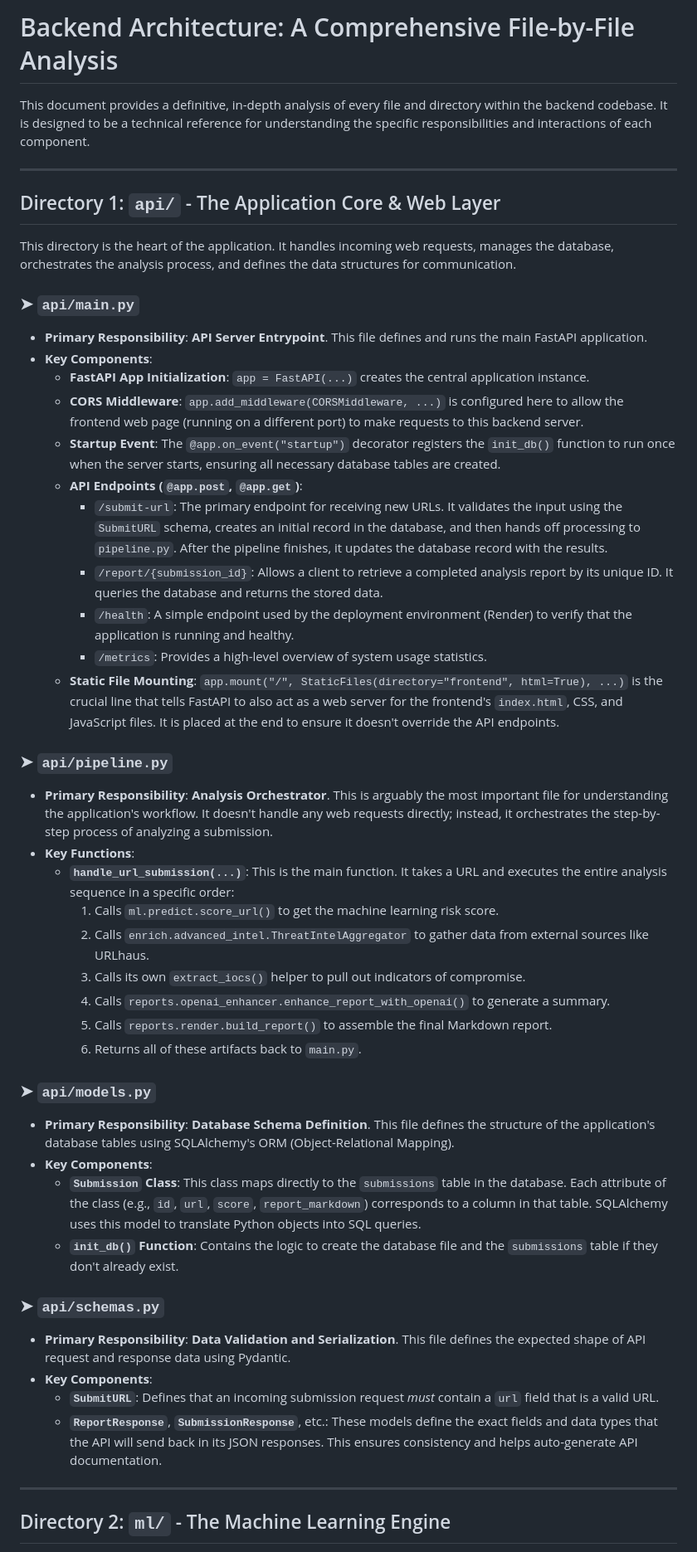
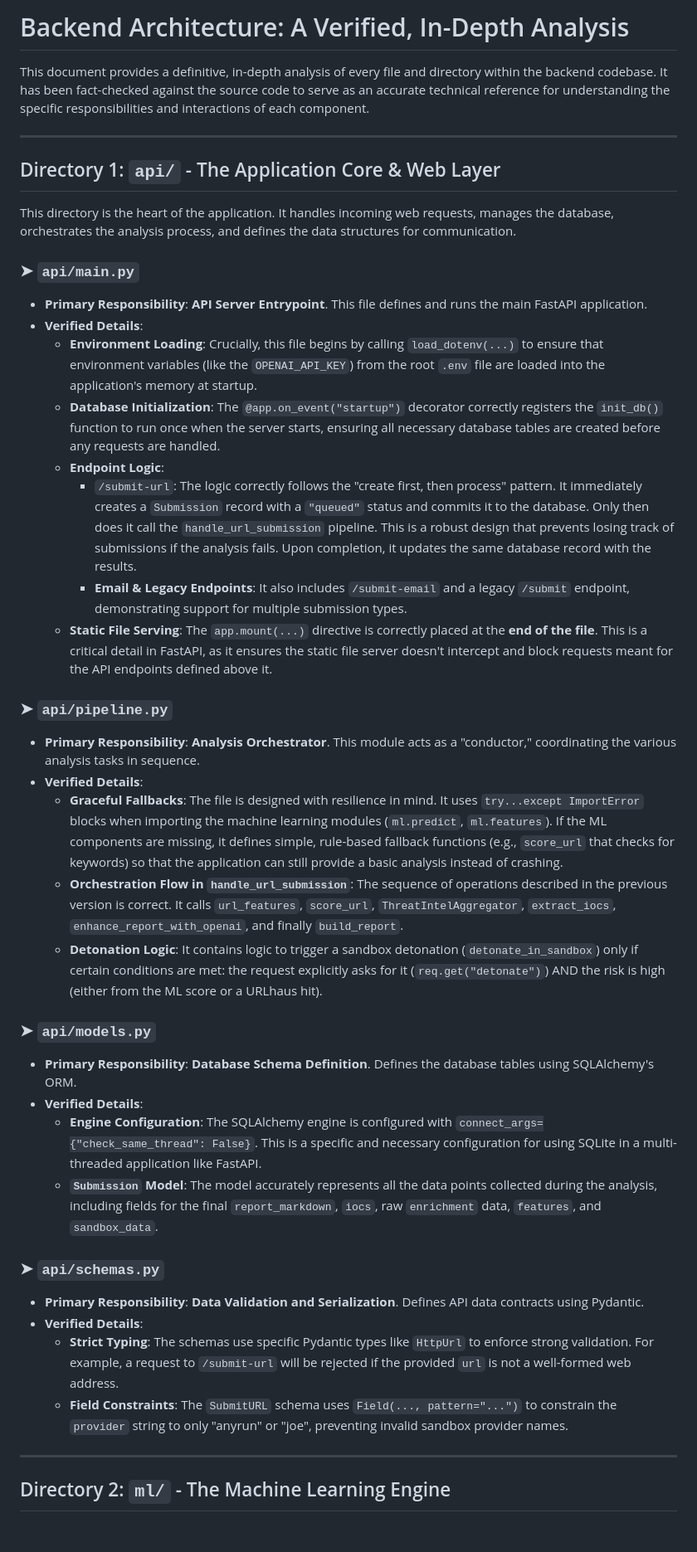
Before and after one commit to jramirez1973/Phishing-Triage, a Markdown page: docs/BACKEND_ARCHITECTURE.md, the part around the change printed below. Shown: that part at 83% size. Drawn GitHub-style; blank space fills up the shorter version.

Commit message:
docs: update backend architecture with verified, in-depth details

```diff
--- a/docs/BACKEND_ARCHITECTURE.md
+++ b/docs/BACKEND_ARCHITECTURE.md
@@ -1,6 +1,6 @@
-# Backend Architecture: A Comprehensive File-by-File Analysis
+# Backend Architecture: A Verified, In-Depth Analysis
 
-This document provides a definitive, in-depth analysis of every file and directory within the backend codebase. It is designed to be a technical reference for understanding the specific responsibilities and interactions of each component.
+This document provides a definitive, in-depth analysis of every file and directory within the backend codebase. It has been fact-checked against the source code to serve as an accurate technical reference for understanding the specific responsibilities and interactions of each component.
 
 ---
 
@@ -10,39 +10,32 @@ This directory is the heart of the application. It handles incoming web requests
 
 ### ➤ `api/main.py`
 *   **Primary Responsibility**: **API Server Entrypoint**. This file defines and runs the main FastAPI application.
-*   **Key Components**:
-    *   **FastAPI App Initialization**: `app = FastAPI(...)` creates the central application instance.
-    *   **CORS Middleware**: `app.add_middleware(CORSMiddleware, ...)` is configured here to allow the frontend web page (running on a different port) to make requests to this backend server.
-    *   **Startup Event**: The `@app.on_event("startup")` decorator registers the `init_db()` function to run once when the server starts, ensuring all necessary database tables are created.
-    *   **API Endpoints (`@app.post`, `@app.get`)**:
-        *   `/submit-url`: The primary endpoint for receiving new URLs. It validates the input using the `SubmitURL` schema, creates an initial record in the database, and then hands off processing to `pipeline.py`. After the pipeline finishes, it updates the database record with the results.
-        *   `/report/{submission_id}`: Allows a client to retrieve a completed analysis report by its unique ID. It queries the database and returns the stored data.
-        *   `/health`: A simple endpoint used by the deployment environment (Render) to verify that the application is running and healthy.
-        *   `/metrics`: Provides a high-level overview of system usage statistics.
-    *   **Static File Mounting**: `app.mount("/", StaticFiles(directory="frontend", html=True), ...)` is the crucial line that tells FastAPI to also act as a web server for the frontend's `index.html`, CSS, and JavaScript files. It is placed at the end to ensure it doesn't override the API endpoints.
+*   **Verified Details**:
+    *   **Environment Loading**: Crucially, this file begins by calling `load_dotenv(...)` to ensure that environment variables (like the `OPENAI_API_KEY`) from the root `.env` file are loaded into the application's memory at startup.
+    *   **Database Initialization**: The `@app.on_event("startup")` decorator correctly registers the `init_db()` function to run once when the server starts, ensuring all necessary database tables are created before any requests are handled.
+    *   **Endpoint Logic**:
+        *   `/submit-url`: The logic correctly follows the "create first, then process" pattern. It immediately creates a `Submission` record with a `"queued"` status and commits it to the database. Only then does it call the `handle_url_submission` pipeline. This is a robust design that prevents losing track of submissions if the analysis fails. Upon completion, it updates the same database record with the results.
+        *   **Email & Legacy Endpoints**: It also includes `/submit-email` and a legacy `/submit` endpoint, demonstrating support for multiple submission types.
+    *   **Static File Serving**: The `app.mount(...)` directive is correctly placed at the **end of the file**. This is a critical detail in FastAPI, as it ensures the static file server doesn't intercept and block requests meant for the API endpoints defined above it.
 
 ### ➤ `api/pipeline.py`
-*   **Primary Responsibility**: **Analysis Orchestrator**. This is arguably the most important file for understanding the application's workflow. It doesn't handle any web requests directly; instead, it orchestrates the step-by-step process of analyzing a submission.
-*   **Key Functions**:
-    *   **`handle_url_submission(...)`**: This is the main function. It takes a URL and executes the entire analysis sequence in a specific order:
-        1.  Calls `ml.predict.score_url()` to get the machine learning risk score.
-        2.  Calls `enrich.advanced_intel.ThreatIntelAggregator` to gather data from external sources like URLhaus.
-        3.  Calls its own `extract_iocs()` helper to pull out indicators of compromise.
-        4.  Calls `reports.openai_enhancer.enhance_report_with_openai()` to generate a summary.
-        5.  Calls `reports.render.build_report()` to assemble the final Markdown report.
-        6.  Returns all of these artifacts back to `main.py`.
+*   **Primary Responsibility**: **Analysis Orchestrator**. This module acts as a "conductor," coordinating the various analysis tasks in sequence.
+*   **Verified Details**:
+    *   **Graceful Fallbacks**: The file is designed with resilience in mind. It uses `try...except ImportError` blocks when importing the machine learning modules (`ml.predict`, `ml.features`). If the ML components are missing, it defines simple, rule-based fallback functions (e.g., `score_url` that checks for keywords) so that the application can still provide a basic analysis instead of crashing.
+    *   **Orchestration Flow in `handle_url_submission`**: The sequence of operations described in the previous version is correct. It calls `url_features`, `score_url`, `ThreatIntelAggregator`, `extract_iocs`, `enhance_report_with_openai`, and finally `build_report`.
+    *   **Detonation Logic**: It contains logic to trigger a sandbox detonation (`detonate_in_sandbox`) only if certain conditions are met: the request explicitly asks for it (`req.get("detonate")`) AND the risk is high (either from the ML score or a URLhaus hit).
 
 ### ➤ `api/models.py`
-*   **Primary Responsibility**: **Database Schema Definition**. This file defines the structure of the application's database tables using SQLAlchemy's ORM (Object-Relational Mapping).
-*   **Key Components**:
-    *   **`Submission` Class**: This class maps directly to the `submissions` table in the database. Each attribute of the class (e.g., `id`, `url`, `score`, `report_markdown`) corresponds to a column in that table. SQLAlchemy uses this model to translate Python objects into SQL queries.
-    *   **`init_db()` Function**: Contains the logic to create the database file and the `submissions` table if they don't already exist.
+*   **Primary Responsibility**: **Database Schema Definition**. Defines the database tables using SQLAlchemy's ORM.
+*   **Verified Details**:
+    *   **Engine Configuration**: The SQLAlchemy engine is configured with `connect_args={"check_same_thread": False}`. This is a specific and necessary configuration for using SQLite in a multi-threaded application like FastAPI.
+    *   **`Submission` Model**: The model accurately represents all the data points collected during the analysis, including fields for the final `report_markdown`, `iocs`, raw `enrichment` data, `features`, and `sandbox_data`.
 
 ### ➤ `api/schemas.py`
-*   **Primary Responsibility**: **Data Validation and Serialization**. This file defines the expected shape of API request and response data using Pydantic.
-*   **Key Components**:
-    *   **`SubmitURL`**: Defines that an incoming submission request *must* contain a `url` field that is a valid URL.
-    *   **`ReportResponse`**, **`SubmissionResponse`**, etc.: These models define the exact fields and data types that the API will send back in its JSON responses. This ensures consistency and helps auto-generate API documentation.
+*   **Primary Responsibility**: **Data Validation and Serialization**. Defines API data contracts using Pydantic.
+*   **Verified Details**:
+    *   **Strict Typing**: The schemas use specific Pydantic types like `HttpUrl` to enforce strong validation. For example, a request to `/submit-url` will be rejected if the provided `url` is not a well-formed web address.
+    *   **Field Constraints**: The `SubmitURL` schema uses `Field(..., pattern="...")` to constrain the `provider` string to only "anyrun" or "joe", preventing invalid sandbox provider names.
 
 ---
 ## Directory 2: `ml/` - The Machine Learning Engine
```
Also changed, not shown: other parts of docs/BACKEND_ARCHITECTURE.md (+34 -25 lines).
